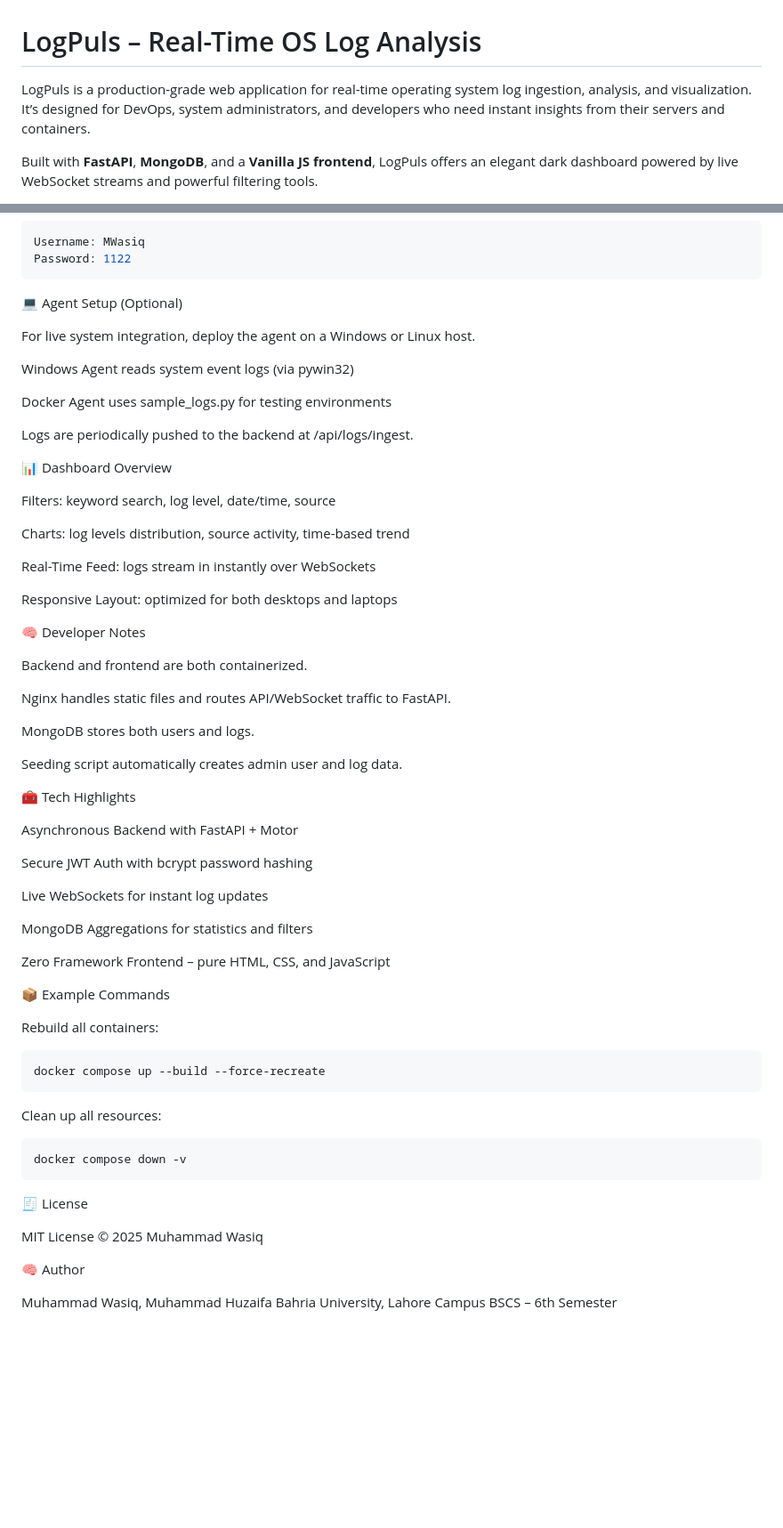
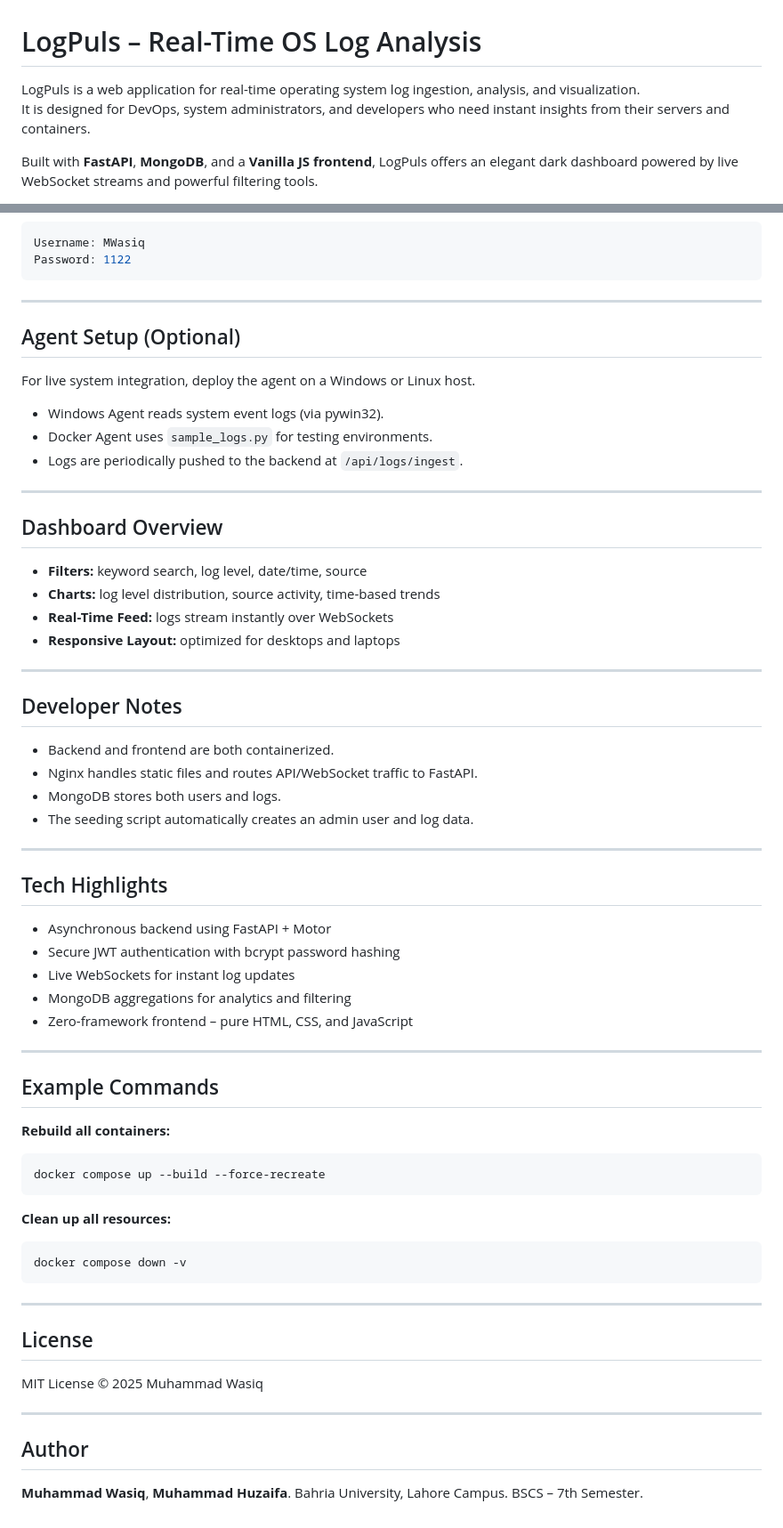
Before and after one commit to m-wasiq-37/LogPuls-Real-Time-OS-Log-Analysis, a Markdown page: README.md, 2 parts joined by grey strips. Shown at 89% size. GitHub-like rendering; blank space fills up the shorter version.

````diff
--- a/README.md
+++ b/README.md
@@ -1,7 +1,7 @@
 # LogPuls – Real-Time OS Log Analysis
 
-LogPuls is a production-grade web application for real-time operating system log ingestion, analysis, and visualization.
-It’s designed for DevOps, system administrators, and developers who need instant insights from their servers and containers.
+LogPuls is a web application for real-time operating system log ingestion, analysis, and visualization.
+It is designed for DevOps, system administrators, and developers who need instant insights from their servers and containers.
 
 Built with **FastAPI**, **MongoDB**, and a **Vanilla JS frontend**, LogPuls offers an elegant dark dashboard powered by live WebSocket streams and powerful filtering tools.
 
@@ -102,66 +112,71 @@ Once all containers start, open:
 Username: MWasiq
 Password: 1122
 ```
-💻 Agent Setup (Optional)
+
+---
+
+## Agent Setup (Optional)
 
 For live system integration, deploy the agent on a Windows or Linux host.
 
-Windows Agent reads system event logs (via pywin32)
+* Windows Agent reads system event logs (via pywin32).
+* Docker Agent uses `sample_logs.py` for testing environments.
+* Logs are periodically pushed to the backend at `/api/logs/ingest`.
 
-Docker Agent uses sample_logs.py for testing environments
+---
 
-Logs are periodically pushed to the backend at /api/logs/ingest.
+## Dashboard Overview
 
-📊 Dashboard Overview
+* **Filters:** keyword search, log level, date/time, source
+* **Charts:** log level distribution, source activity, time-based trends
+* **Real-Time Feed:** logs stream instantly over WebSockets
+* **Responsive Layout:** optimized for desktops and laptops
 
-Filters: keyword search, log level, date/time, source
+---
 
-Charts: log levels distribution, source activity, time-based trend
+## Developer Notes
 
-Real-Time Feed: logs stream in instantly over WebSockets
+* Backend and frontend are both containerized.
+* Nginx handles static files and routes API/WebSocket traffic to FastAPI.
+* MongoDB stores both users and logs.
+* The seeding script automatically creates an admin user and log data.
 
-Responsive Layout: optimized for both desktops and laptops
+---
 
-🧠 Developer Notes
+## Tech Highlights
 
-Backend and frontend are both containerized.
+* Asynchronous backend using FastAPI + Motor
+* Secure JWT authentication with bcrypt password hashing
+* Live WebSockets for instant log updates
+* MongoDB aggregations for analytics and filtering
+* Zero-framework frontend – pure HTML, CSS, and JavaScript
 
-Nginx handles static files and routes API/WebSocket traffic to FastAPI.
+---
 
-MongoDB stores both users and logs.
+## Example Commands
 
-Seeding script automatically creates admin user and log data.
+**Rebuild all containers:**
 
-🧰 Tech Highlights
-
-Asynchronous Backend with FastAPI + Motor
-
-Secure JWT Auth with bcrypt password hashing
-
-Live WebSockets for instant log updates
-
-MongoDB Aggregations for statistics and filters
-
-Zero Framework Frontend – pure HTML, CSS, and JavaScript
-
-📦 Example Commands
-
-Rebuild all containers:
 ```bash
 docker compose up --build --force-recreate
 ```
 
-Clean up all resources:
+**Clean up all resources:**
+
 ```bash
 docker compose down -v
 ```
 
-🧾 License
+---
+
+## License
 
 MIT License © 2025 Muhammad Wasiq
 
-🧠 Author
+---
 
-Muhammad Wasiq, Muhammad Huzaifa
-Bahria University, Lahore Campus
-BSCS – 6th Semester
+## Author
+
+**Muhammad Wasiq**, **Muhammad Huzaifa**.
+Bahria University, Lahore Campus.
+BSCS – 7th Semester.
````
Also changed, not shown: other parts of README.md (+43 -33 lines).
